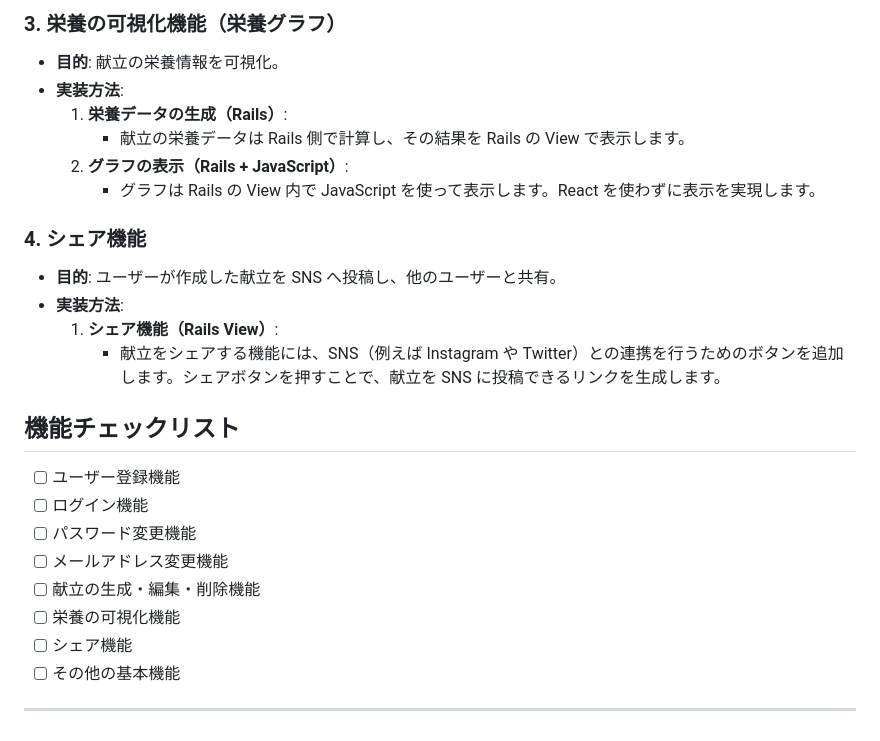
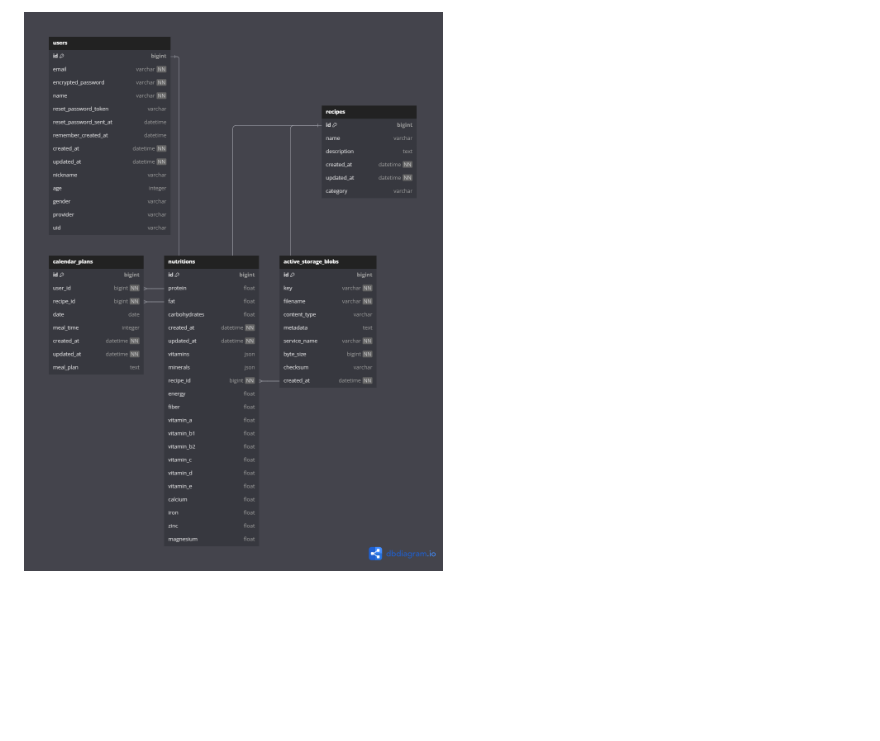
Before and after one commit to hataboon/pakuraku_app, a Markdown page: README.md, the part around the change printed below. Rendered like a GitHub page; pictures changed too: Untitled.png (added); blank space fills up the shorter version.

Commit message:
READMEの更新

```diff
--- a/README.md
+++ b/README.md
@@ -68,28 +111 @@ SNS（Instagram や X（旧 twitter））で生成した献立の画像をシェ
-### 3. 栄養の可視化機能（栄養グラフ）
-
-- **目的**: 献立の栄養情報を可視化。
-- **実装方法**:
-  1. **栄養データの生成（Rails）**:
-     - 献立の栄養データは Rails 側で計算し、その結果を Rails の View で表示します。
-  2. **グラフの表示（Rails + JavaScript）**:
-     - グラフは Rails の View 内で JavaScript を使って表示します。React を使わずに表示を実現します。
-
-### 4. シェア機能
-
-- **目的**: ユーザーが作成した献立を SNS へ投稿し、他のユーザーと共有。
-- **実装方法**:
-  1. **シェア機能（Rails View）**:
-     - 献立をシェアする機能には、SNS（例えば Instagram や Twitter）との連携を行うためのボタンを追加します。シェアボタンを押すことで、献立を SNS に投稿できるリンクを生成します。
-
-## 機能チェックリスト
-
-- [ ] ユーザー登録機能
-- [ ] ログイン機能
-- [ ] パスワード変更機能
-- [ ] メールアドレス変更機能
-- [ ] 献立の生成・編集・削除機能
-- [ ] 栄養の可視化機能
-- [ ] シェア機能
-- [ ] その他の基本機能
-
----
+![alt text](Untitled.png)
```
Also changed, not shown: other parts of README.md (+103 -60 lines).
